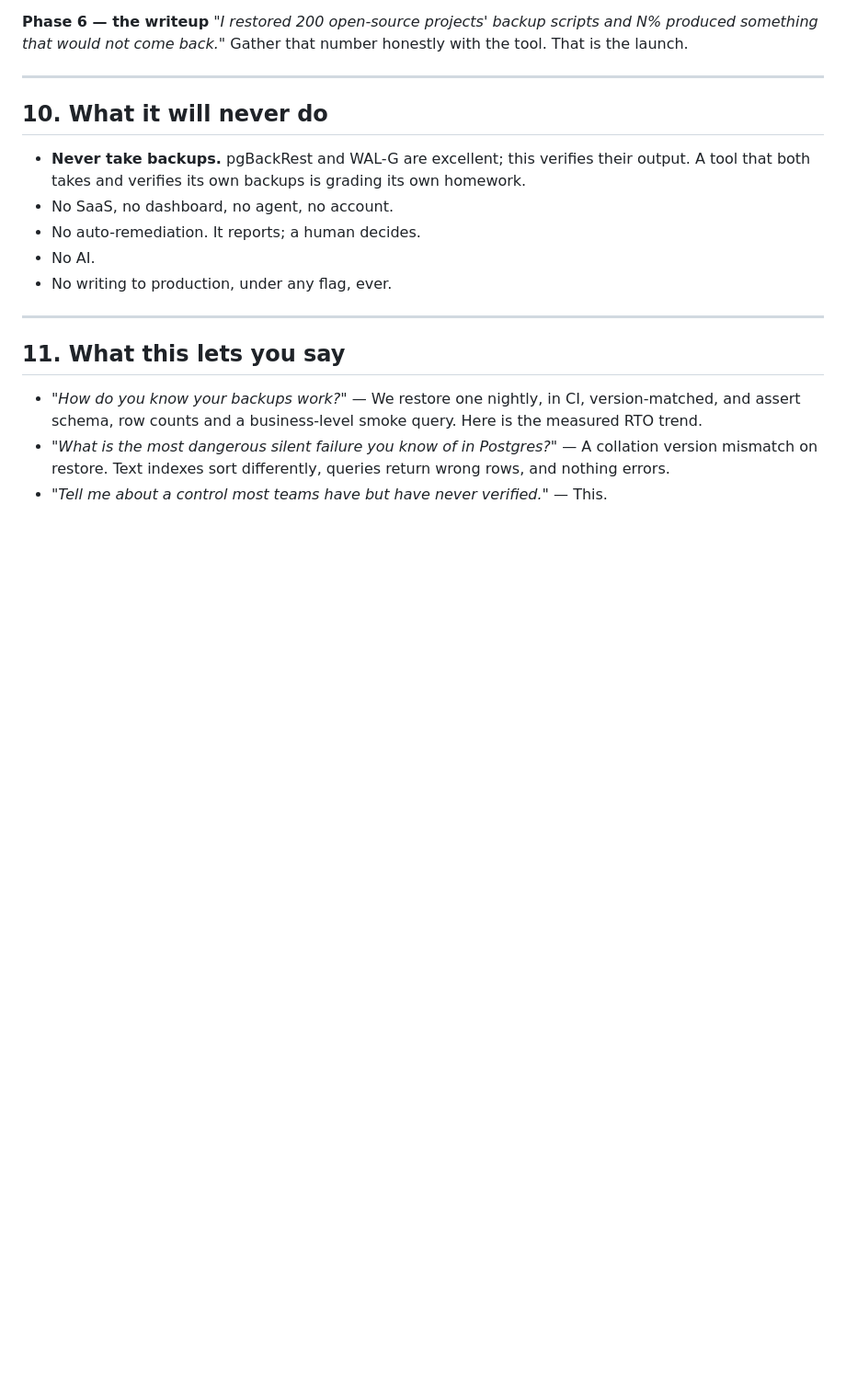
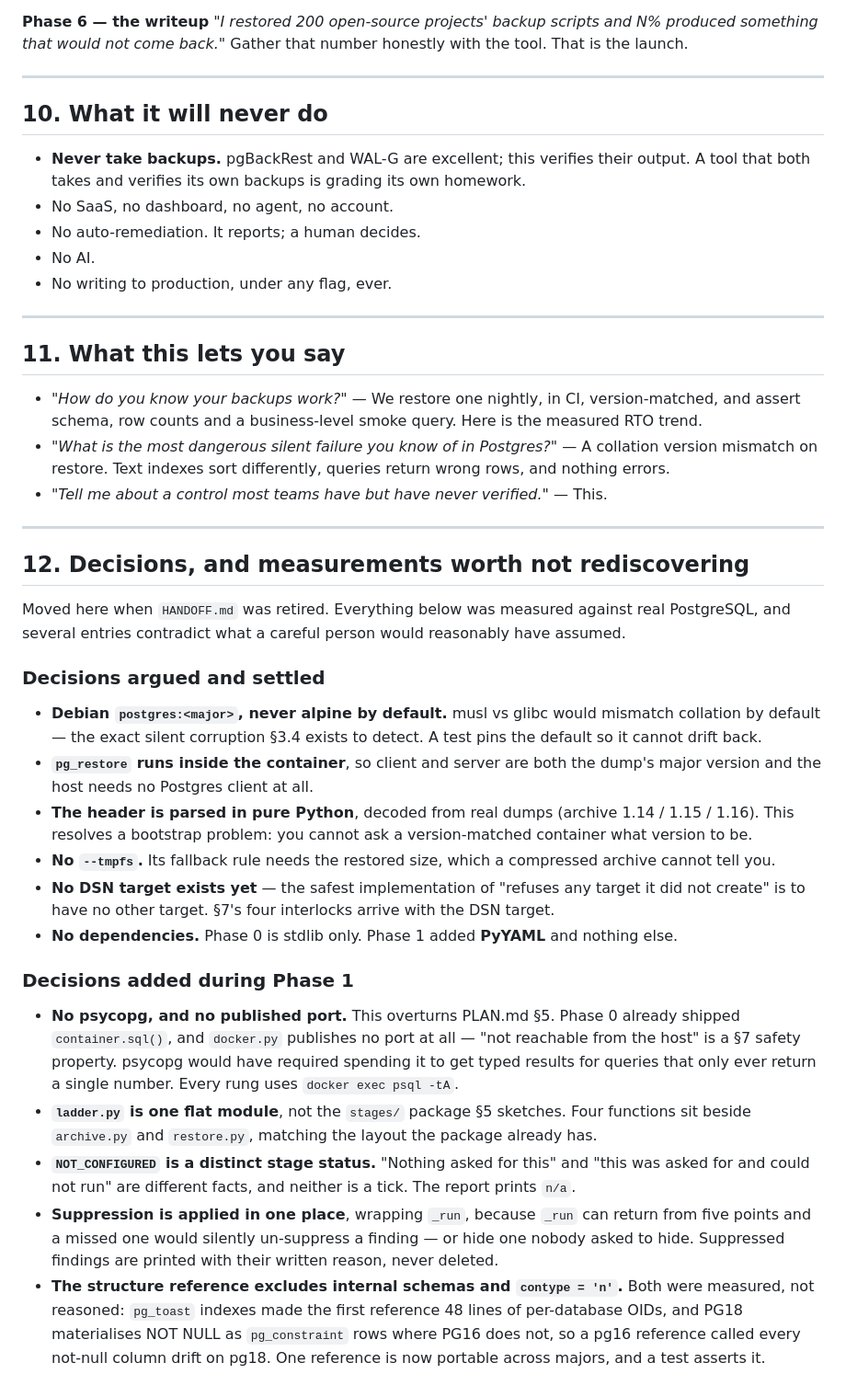
Before and after one commit to MaXiMo000/firedrill, a Markdown page: PLAN.md, the part around the change. Shown at 92% size. Drawn GitHub-style; blank space fills up the shorter version.

```diff
--- a/PLAN.md
+++ b/PLAN.md
@@ -415,3 +415,53 @@ the launch.
   collation version mismatch on restore. Text indexes sort differently, queries
   return wrong rows, and nothing errors.
 - *"Tell me about a control most teams have but have never verified."* — This.
+
+---
+
+## 12. Decisions, and measurements worth not rediscovering
+
+Moved here when `HANDOFF.md` was retired. Everything below was measured against
+real PostgreSQL, and several entries contradict what a careful person would
+reasonably have assumed.
+
+### Decisions argued and settled
+
+- **Debian `postgres:<major>`, never alpine by default.** musl vs glibc would
+  mismatch collation by default — the exact silent corruption §3.4 exists to
+  detect. A test pins the default so it cannot drift back.
+- **`pg_restore` runs inside the container**, so client and server are both the
+  dump's major version and the host needs no Postgres client at all.
+- **The header is parsed in pure Python**, decoded from real dumps (archive
+  1.14 / 1.15 / 1.16). This resolves a bootstrap problem: you cannot ask a
+  version-matched container what version to be.
+- **No `--tmpfs`.** Its fallback rule needs the restored size, which a
+  compressed archive cannot tell you.
+- **No DSN target exists yet** — the safest implementation of "refuses any
+  target it did not create" is to have no other target. §7's four interlocks
+  arrive with the DSN target.
+- **No dependencies.** Phase 0 is stdlib only. Phase 1 added **PyYAML** and
+  nothing else.
+
+### Decisions added during Phase 1
+
+- **No psycopg, and no published port.** This overturns PLAN.md §5. Phase 0
+  already shipped `container.sql()`, and `docker.py` publishes no port at all
+  — "not reachable from the host" is a §7 safety property. psycopg would have
+  required spending it to get typed results for queries that only ever return
+  a single number. Every rung uses `docker exec psql -tA`.
+- **`ladder.py` is one flat module**, not the `stages/` package §5 sketches.
+  Four functions sit beside `archive.py` and `restore.py`, matching the layout
+  the package already has.
+- **`NOT_CONFIGURED` is a distinct stage status.** "Nothing asked for this" and
+  "this was asked for and could not run" are different facts, and neither is a
+  tick. The report prints `n/a`.
+- **Suppression is applied in one place**, wrapping `_run`, because `_run` can
+  return from five points and a missed one would silently un-suppress a
+  finding — or hide one nobody asked to hide. Suppressed findings are printed
+  with their written reason, never deleted.
+- **The structure reference excludes internal schemas and `contype = 'n'`.**
+  Both were measured, not reasoned: `pg_toast` indexes made the first
+  reference 48 lines of per-database OIDs, and PG18 materialises NOT NULL as
+  `pg_constraint` rows where PG16 does not, so a pg16 reference called every
+  not-null column drift on pg18. One reference is now portable across majors,
+  and a test asserts it.
```
Also changed, not shown: HANDOFF.md (deleted, +0 -236 lines), README.md (+45 -3 lines).
